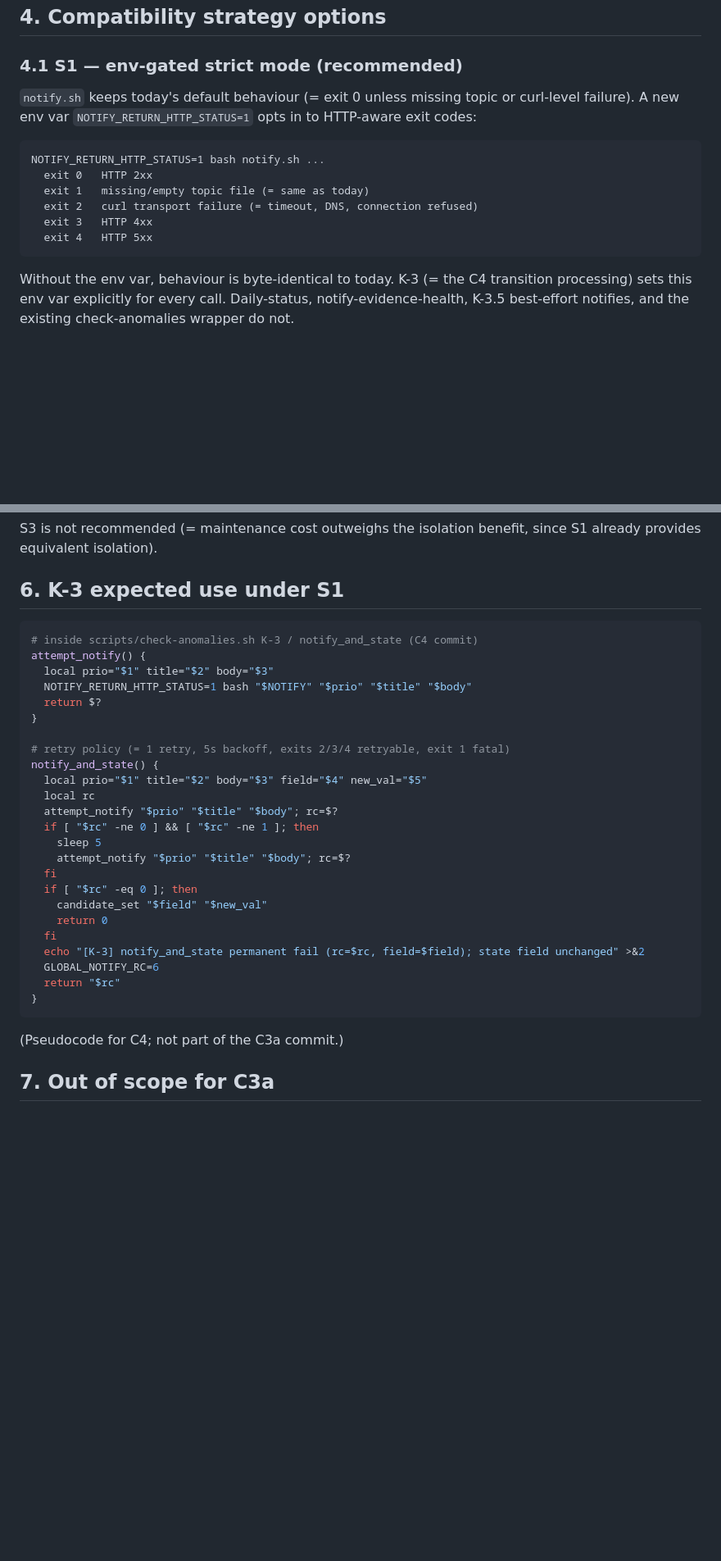
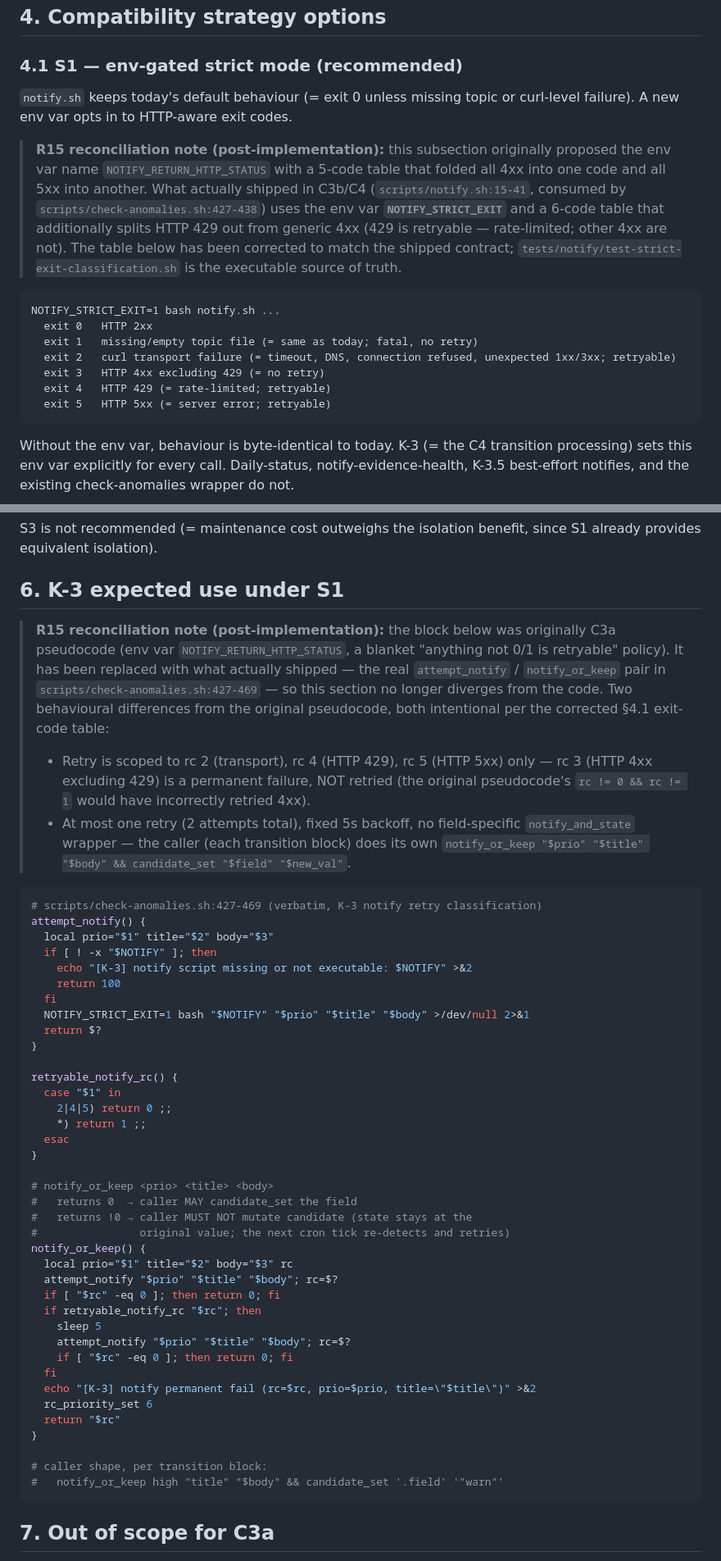
Before and after one commit to freedomyield/metal.freedom-yield.com, a Markdown page: docs/MONITORING_NOTIFY_CALLERS.md, 2 parts joined by grey strips. Shown at 82% size. GitHub-like rendering; blank space fills up the shorter version.

Commit message:
docs(monitoring): reconcile notify.sh S1 contract doc with shipped code
R15: MONITORING_NOTIFY_CALLERS.md §4.1/§6 still described the original
C3a proposal — env var NOTIFY_RETURN_HTTP_STATUS, a 5-code table folding
all 4xx into one code, and pseudocode that would retry on any non-0/1
exit (including 4xx). What actually shipped in C3b/C4
(scripts/notify.sh:15-41, consumed by scripts/check-anomalies.sh:427-469
and covered by tests/notify/test-strict-exit-classification.sh) uses
NOTIFY_STRICT_EXIT and a 6-code table that splits HTTP 429 (retryable)
out from generic 4xx (not retryable).

Verified the code side first: notify.sh's own header comment, its only
caller (check-anomalies.sh's attempt_notify/notify_or_keep), and the
passing test suite are all mutually consistent on NOTIFY_STRICT_EXIT and
the 0-5 exit table — the doc was the stale side, not the code, so this
is a doc-only fix.

Added explicit "R15 reconciliation note" callouts at both diverging
spots rather than silently rewriting history, and replaced the §6
pseudocode with the real attempt_notify/notify_or_keep pair (verbatim),
calling out the two behavioural differences from the original proposal
(429 split out as retryable; retry scoped to {2,4,5}, not "anything not
0/1"). No code change — scripts/notify.sh and check-anomalies.sh are
untouched by this commit.

Co-Authored-By: Claude Opus 4.8 (1M context) <noreply@anthropic.com>

````diff
--- a/docs/MONITORING_NOTIFY_CALLERS.md
+++ b/docs/MONITORING_NOTIFY_CALLERS.md
@@ -55,15 +55,18 @@ For at-least-once delivery semantics required by K-3 (commit C4), the caller nee
 
 ### 4.1 S1 — env-gated strict mode (recommended)
 
-`notify.sh` keeps today's default behaviour (= exit 0 unless missing topic or curl-level failure). A new env var `NOTIFY_RETURN_HTTP_STATUS=1` opts in to HTTP-aware exit codes:
+`notify.sh` keeps today's default behaviour (= exit 0 unless missing topic or curl-level failure). A new env var opts in to HTTP-aware exit codes.
+
+> **R15 reconciliation note (post-implementation):** this subsection originally proposed the env var name `NOTIFY_RETURN_HTTP_STATUS` with a 5-code table that folded all 4xx into one code and all 5xx into another. What actually shipped in C3b/C4 (`scripts/notify.sh:15-41`, consumed by `scripts/check-anomalies.sh:427-438`) uses the env var **`NOTIFY_STRICT_EXIT`** and a 6-code table that additionally splits HTTP 429 out from generic 4xx (429 is retryable — rate-limited; other 4xx are not). The table below has been corrected to match the shipped contract; `tests/notify/test-strict-exit-classification.sh` is the executable source of truth.
 
 ```
-NOTIFY_RETURN_HTTP_STATUS=1 bash notify.sh ...
+NOTIFY_STRICT_EXIT=1 bash notify.sh ...
   exit 0   HTTP 2xx
-  exit 1   missing/empty topic file (= same as today)
-  exit 2   curl transport failure (= timeout, DNS, connection refused)
-  exit 3   HTTP 4xx
-  exit 4   HTTP 5xx
+  exit 1   missing/empty topic file (= same as today; fatal, no retry)
+  exit 2   curl transport failure (= timeout, DNS, connection refused, unexpected 1xx/3xx; retryable)
+  exit 3   HTTP 4xx excluding 429 (= no retry)
+  exit 4   HTTP 429 (= rate-limited; retryable)
+  exit 5   HTTP 5xx (= server error; retryable)
 ```
 
 Without the env var, behaviour is byte-identical to today. K-3 (= the C4 transition processing) sets this env var explicitly for every call. Daily-status, notify-evidence-health, K-3.5 best-effort notifies, and the existing check-anomalies wrapper do not.
@@ -127,34 +130,51 @@ S3 is not recommended (= maintenance cost outweighs the isolation benefit, since
 
 ## 6. K-3 expected use under S1
 
+> **R15 reconciliation note (post-implementation):** the block below was originally C3a pseudocode (env var `NOTIFY_RETURN_HTTP_STATUS`, a blanket "anything not 0/1 is retryable" policy). It has been replaced with what actually shipped — the real `attempt_notify` / `notify_or_keep` pair in `scripts/check-anomalies.sh:427-469` — so this section no longer diverges from the code. Two behavioural differences from the original pseudocode, both intentional per the corrected §4.1 exit-code table:
+>
+> - Retry is scoped to rc 2 (transport), rc 4 (HTTP 429), rc 5 (HTTP 5xx) only — rc 3 (HTTP 4xx excluding 429) is a permanent failure, NOT retried (the original pseudocode's `rc != 0 && rc != 1` would have incorrectly retried 4xx).
+> - At most one retry (2 attempts total), fixed 5s backoff, no field-specific `notify_and_state` wrapper — the caller (each transition block) does its own `notify_or_keep "$prio" "$title" "$body" && candidate_set "$field" "$new_val"`.
+
 ```bash
-# inside scripts/check-anomalies.sh K-3 / notify_and_state (C4 commit)
+# scripts/check-anomalies.sh:427-469 (verbatim, K-3 notify retry classification)
 attempt_notify() {
   local prio="$1" title="$2" body="$3"
-  NOTIFY_RETURN_HTTP_STATUS=1 bash "$NOTIFY" "$prio" "$title" "$body"
+  if [ ! -x "$NOTIFY" ]; then
+    echo "[K-3] notify script missing or not executable: $NOTIFY" >&2
+    return 100
+  fi
+  NOTIFY_STRICT_EXIT=1 bash "$NOTIFY" "$prio" "$title" "$body" >/dev/null 2>&1
   return $?
 }
 
-# retry policy (= 1 retry, 5s backoff, exits 2/3/4 retryable, exit 1 fatal)
-notify_and_state() {
-  local prio="$1" title="$2" body="$3" field="$4" new_val="$5"
-  local rc
+retryable_notify_rc() {
+  case "$1" in
+    2|4|5) return 0 ;;
+    *) return 1 ;;
+  esac
+}
+
+# notify_or_keep <prio> <title> <body>
+#   returns 0  → caller MAY candidate_set the field
+#   returns !0 → caller MUST NOT mutate candidate (state stays at the
+#                original value; the next cron tick re-detects and retries)
+notify_or_keep() {
+  local prio="$1" title="$2" body="$3" rc
   attempt_notify "$prio" "$title" "$body"; rc=$?
-  if [ "$rc" -ne 0 ] && [ "$rc" -ne 1 ]; then
+  if [ "$rc" -eq 0 ]; then return 0; fi
+  if retryable_notify_rc "$rc"; then
     sleep 5
     attempt_notify "$prio" "$title" "$body"; rc=$?
+    if [ "$rc" -eq 0 ]; then return 0; fi
   fi
-  if [ "$rc" -eq 0 ]; then
-    candidate_set "$field" "$new_val"
-    return 0
-  fi
-  echo "[K-3] notify_and_state permanent fail (rc=$rc, field=$field); state field unchanged" >&2
-  GLOBAL_NOTIFY_RC=6
+  echo "[K-3] notify permanent fail (rc=$rc, prio=$prio, title=\"$title\")" >&2
+  rc_priority_set 6
   return "$rc"
 }
+
+# caller shape, per transition block:
+#   notify_or_keep high "title" "$body" && candidate_set '.field' '"warn"'
 ```
-
-(Pseudocode for C4; not part of the C3a commit.)
 
 ## 7. Out of scope for C3a
 
````
